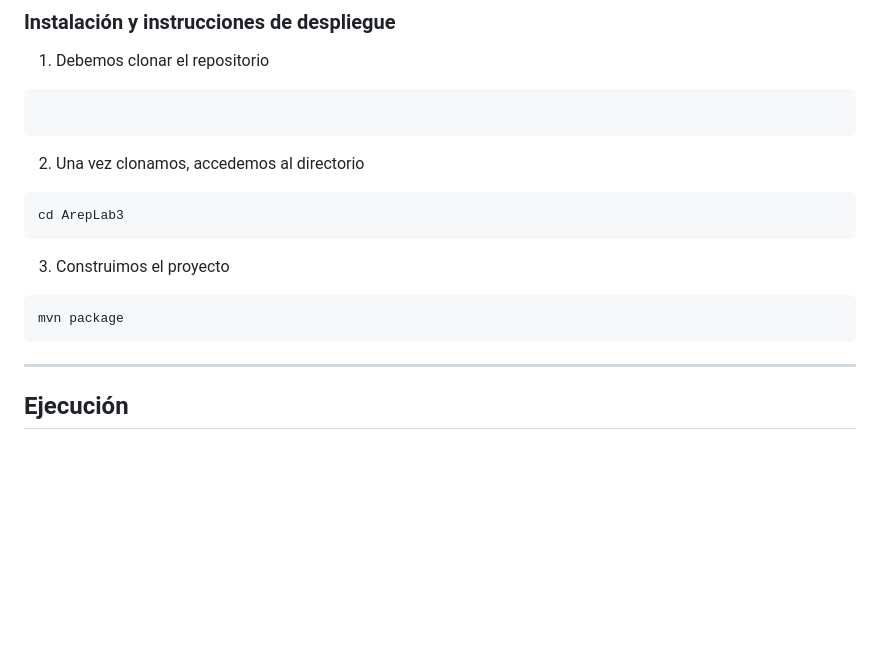
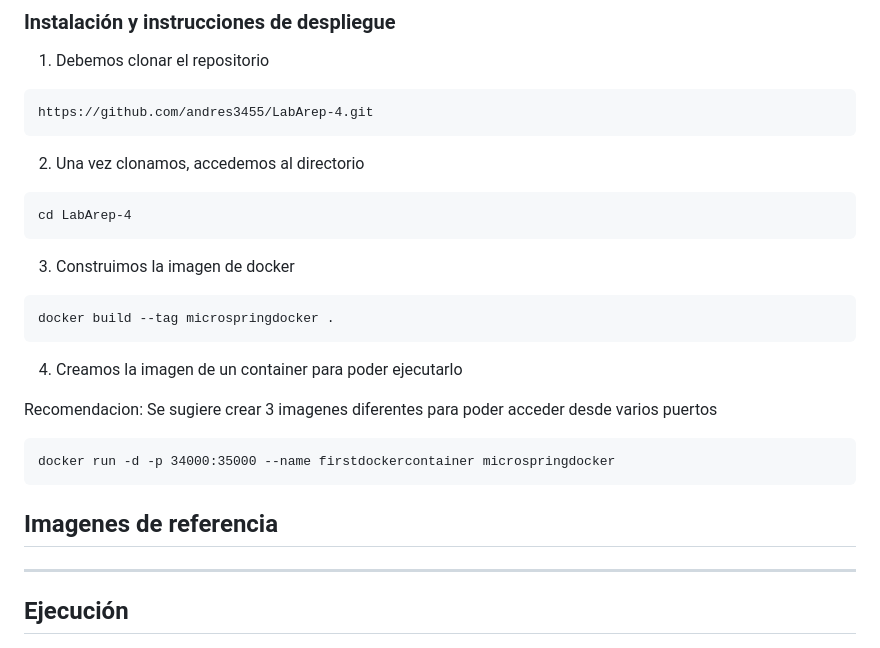
Before and after one commit to andres3455/LabArep-4, a Markdown page: README.md, the part around the change. Rendered like a GitHub page; blank space fills up the shorter version.

````diff
--- a/README.md
+++ b/README.md
@@ -60,16 +60,27 @@ En este laboratorio, se trabajó con el framework desarrollado previamente, con
 
 1) Debemos clonar el repositorio
 ```
-
+https://github.com/andres3455/LabArep-4.git
 ```
 2) Una vez clonamos, accedemos al directorio
 ```
-cd ArepLab3
+cd LabArep-4
 ```
-3) Construimos el proyecto
+3) Construimos la imagen de docker
 ```
-mvn package
+docker build --tag microspringdocker .
 ```
+4) Creamos la imagen de un container para poder ejecutarlo
+
+Recomendacion: Se sugiere crear 3 imagenes diferentes para poder acceder desde varios puertos
+
+```
+docker run -d -p 34000:35000 --name firstdockercontainer microspringdocker
+```
+
+## Imagenes de referencia
+
+
 ---
 
 ## Ejecución
````
